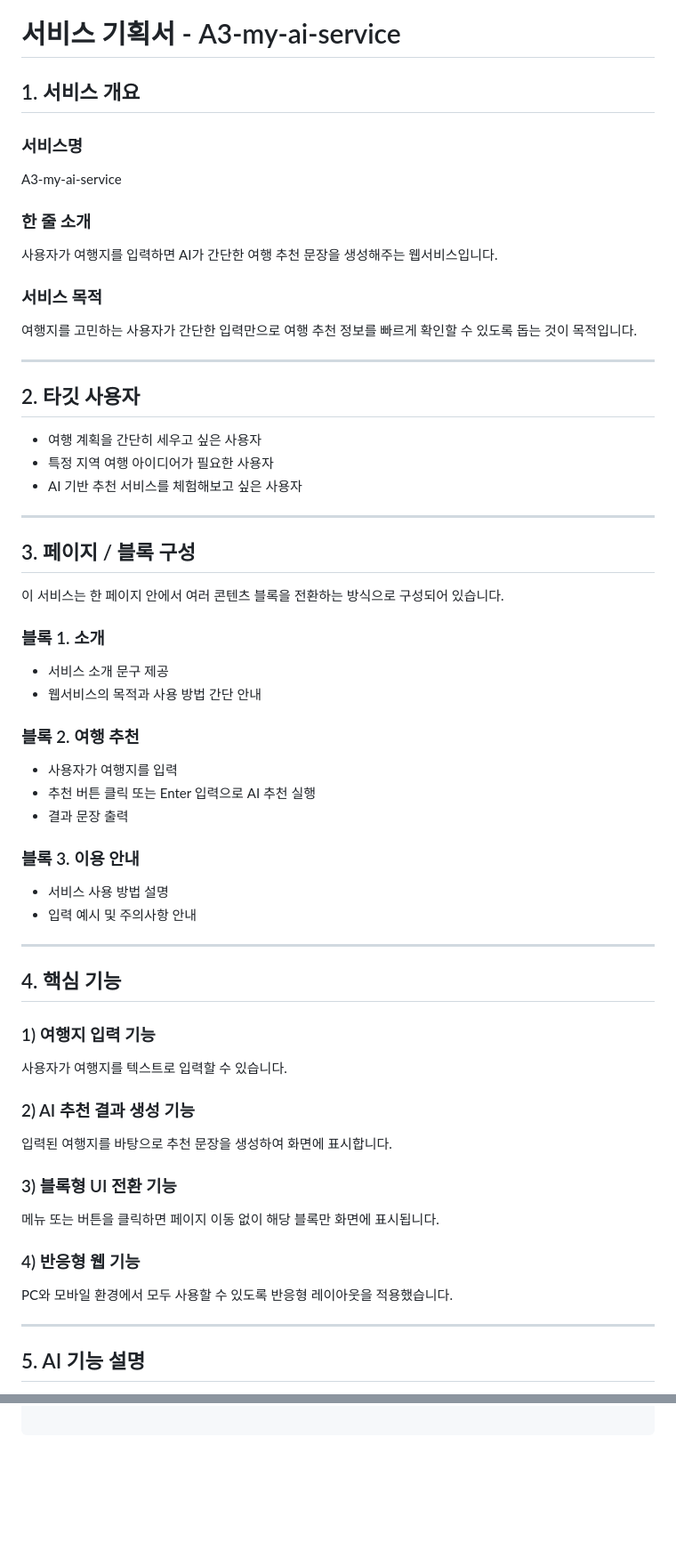
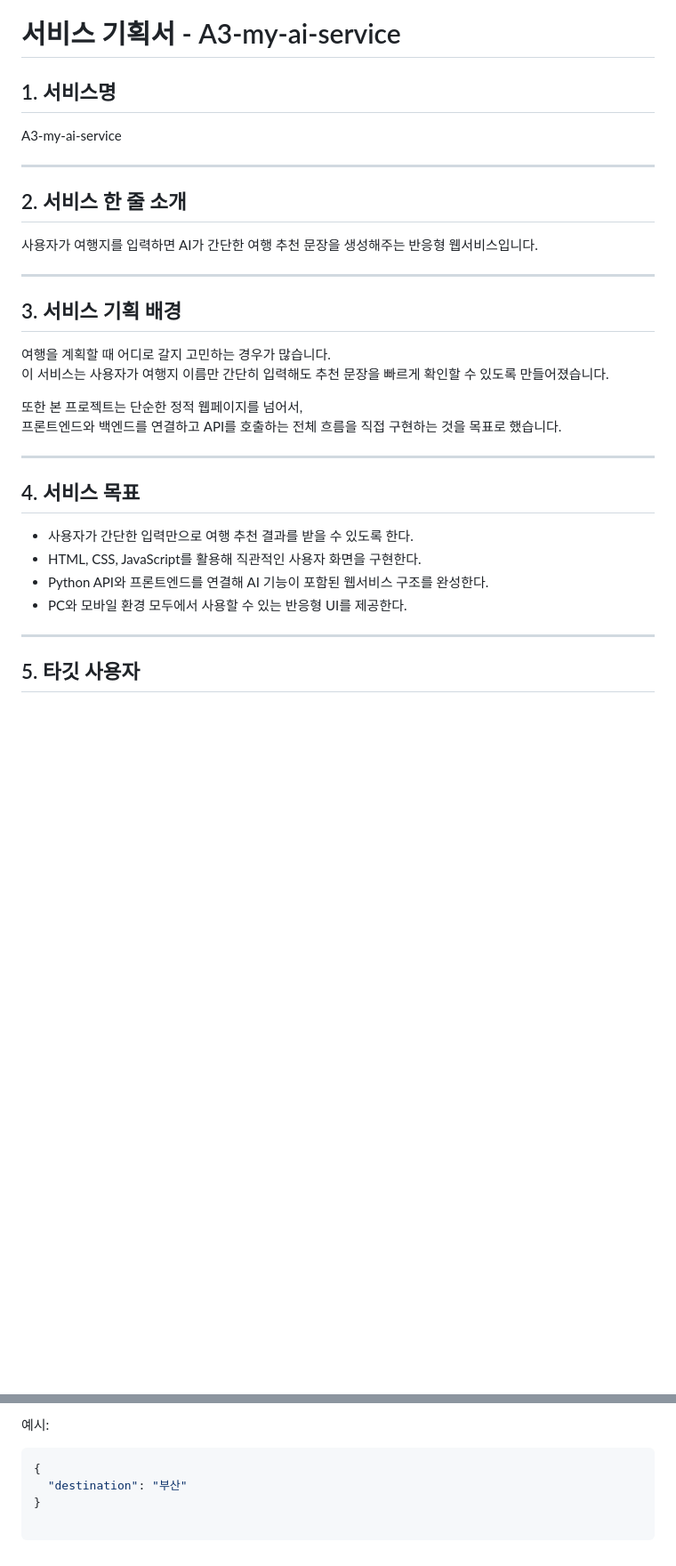
Before and after one commit to fdyoung9-a11y/A3-my-ai-service, a Markdown page: service-plan.md, 2 parts joined by grey strips. Shown at 89% size. Drawn GitHub-style; blank space fills up the shorter version.

Commit message:
Add final service plan

````diff
--- a/service-plan.md
+++ b/service-plan.md
@@ -1,60 +1,33 @@
 # 서비스 기획서 - A3-my-ai-service
 
-## 1. 서비스 개요
-
-### 서비스명
+## 1. 서비스명
 A3-my-ai-service
-
-### 한 줄 소개
-사용자가 여행지를 입력하면 AI가 간단한 여행 추천 문장을 생성해주는 웹서비스입니다.
-
-### 서비스 목적
-여행지를 고민하는 사용자가 간단한 입력만으로 여행 추천 정보를 빠르게 확인할 수 있도록 돕는 것이 목적입니다.
 
 ---
 
-## 2. 타깃 사용자
-
-- 여행 계획을 간단히 세우고 싶은 사용자
-- 특정 지역 여행 아이디어가 필요한 사용자
-- AI 기반 추천 서비스를 체험해보고 싶은 사용자
+## 2. 서비스 한 줄 소개
+사용자가 여행지를 입력하면 AI가 간단한 여행 추천 문장을 생성해주는 반응형 웹서비스입니다.
 
 ---
 
-## 3. 페이지 / 블록 구성
+## 3. 서비스 기획 배경
 
-이 서비스는 한 페이지 안에서 여러 콘텐츠 블록을 전환하는 방식으로 구성되어 있습니다.
+여행을 계획할 때 어디로 갈지 고민하는 경우가 많습니다.
+이 서비스는 사용자가 여행지 이름만 간단히 입력해도 추천 문장을 빠르게 확인할 수 있도록 만들어졌습니다.
 
-### 블록 1. 소개
-- 서비스 소개 문구 제공
-- 웹서비스의 목적과 사용 방법 간단 안내
-
-### 블록 2. 여행 추천
-- 사용자가 여행지를 입력
-- 추천 버튼 클릭 또는 Enter 입력으로 AI 추천 실행
-- 결과 문장 출력
-
-### 블록 3. 이용 안내
-- 서비스 사용 방법 설명
-- 입력 예시 및 주의사항 안내
+또한 본 프로젝트는 단순한 정적 웹페이지를 넘어서,
+프론트엔드와 백엔드를 연결하고 API를 호출하는 전체 흐름을 직접 구현하는 것을 목표로 했습니다.
 
 ---
 
-## 4. 핵심 기능
+## 4. 서비스 목표
 
-### 1) 여행지 입력 기능
-사용자가 여행지를 텍스트로 입력할 수 있습니다.
-
-### 2) AI 추천 결과 생성 기능
-입력된 여행지를 바탕으로 추천 문장을 생성하여 화면에 표시합니다.
-
-### 3) 블록형 UI 전환 기능
-메뉴 또는 버튼을 클릭하면 페이지 이동 없이 해당 블록만 화면에 표시됩니다.
-
-### 4) 반응형 웹 기능
-PC와 모바일 환경에서 모두 사용할 수 있도록 반응형 레이아웃을 적용했습니다.
+- 사용자가 간단한 입력만으로 여행 추천 결과를 받을 수 있도록 한다.
+- HTML, CSS, JavaScript를 활용해 직관적인 사용자 화면을 구현한다.
+- Python API와 프론트엔드를 연결해 AI 기능이 포함된 웹서비스 구조를 완성한다.
+- PC와 모바일 환경 모두에서 사용할 수 있는 반응형 UI를 제공한다.
 
 ---
 
-## 5. AI 기능 설명
+## 5. 타깃 사용자
 
@@ -120,0 +108,5 @@ A3-my-ai-service/
+예시:
+```json
+{
+  "destination": "부산"
+}
````
Also changed, not shown: other parts of service-plan.md (+58 -44 lines).
